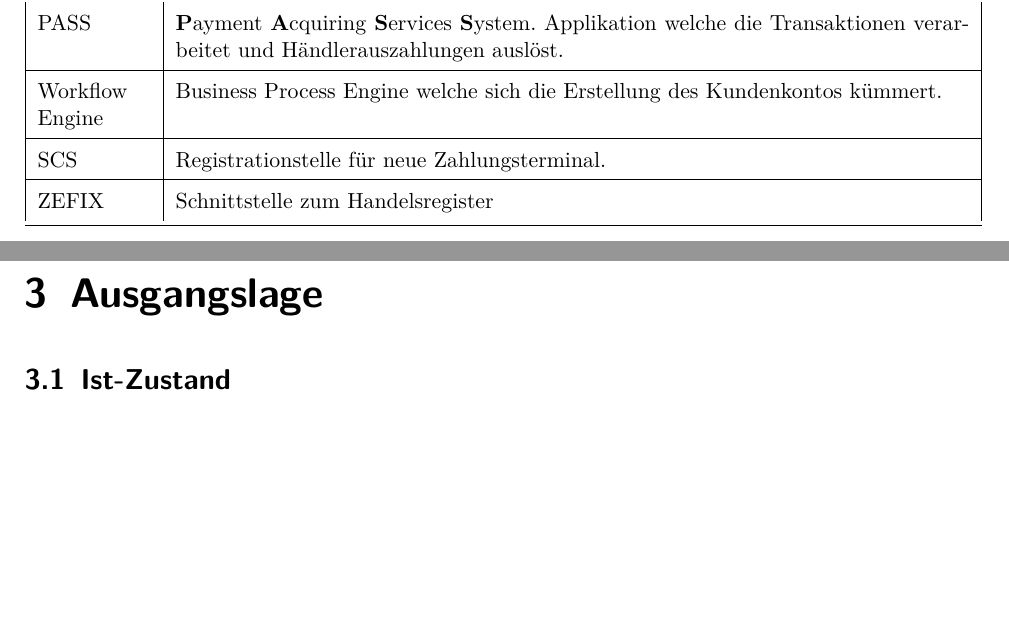
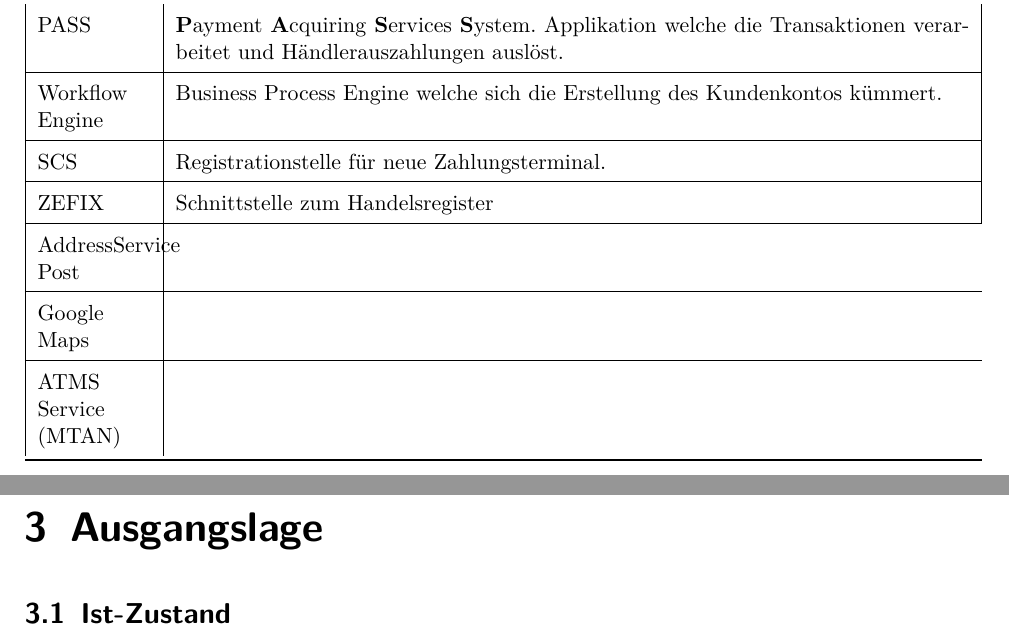
Before and after one commit to effusion/masterthesis, a LaTeX thesis (thesis/masterthesis-main.tex, which reads thesis/einleitung.tex): two parts of pages 5 and 6 of 13, joined at a grey line, cut so that both start at the same text, the shorter picture padded with empty space. Compiled offline with pdfLaTeX.

Commit message:
Weitere Services aus dem Frontend

```diff
--- a/thesis/einleitung.tex
+++ b/thesis/einleitung.tex
@@ -24,7 +24,10 @@ Finanzdienstleiter wie die SIX haben für die Abwicklung ihres Geschäfts eine g
 		PASS & \textbf{P}ayment \textbf{A}cquiring \textbf{S}ervices \textbf{S}ystem. Applikation welche die Transaktionen verarbeitet und Händlerauszahlungen auslöst. \\ \hline
 		Workflow Engine & Business Process Engine welche sich die Erstellung des Kundenkontos kümmert.\\ \hline
 		SCS & Registrationstelle für neue Zahlungsterminal.\\ \hline
-		ZEFIX & Schnittstelle zum Handelsregister\\
+		ZEFIX & Schnittstelle zum Handelsregister\\ \hline
+		AddressService Post\\ \hline
+		Google Maps\\ \hline
+		ATMS Service (MTAN)\\
 		\bottomrule
 	\end{tabular}
 \end{table}
```
